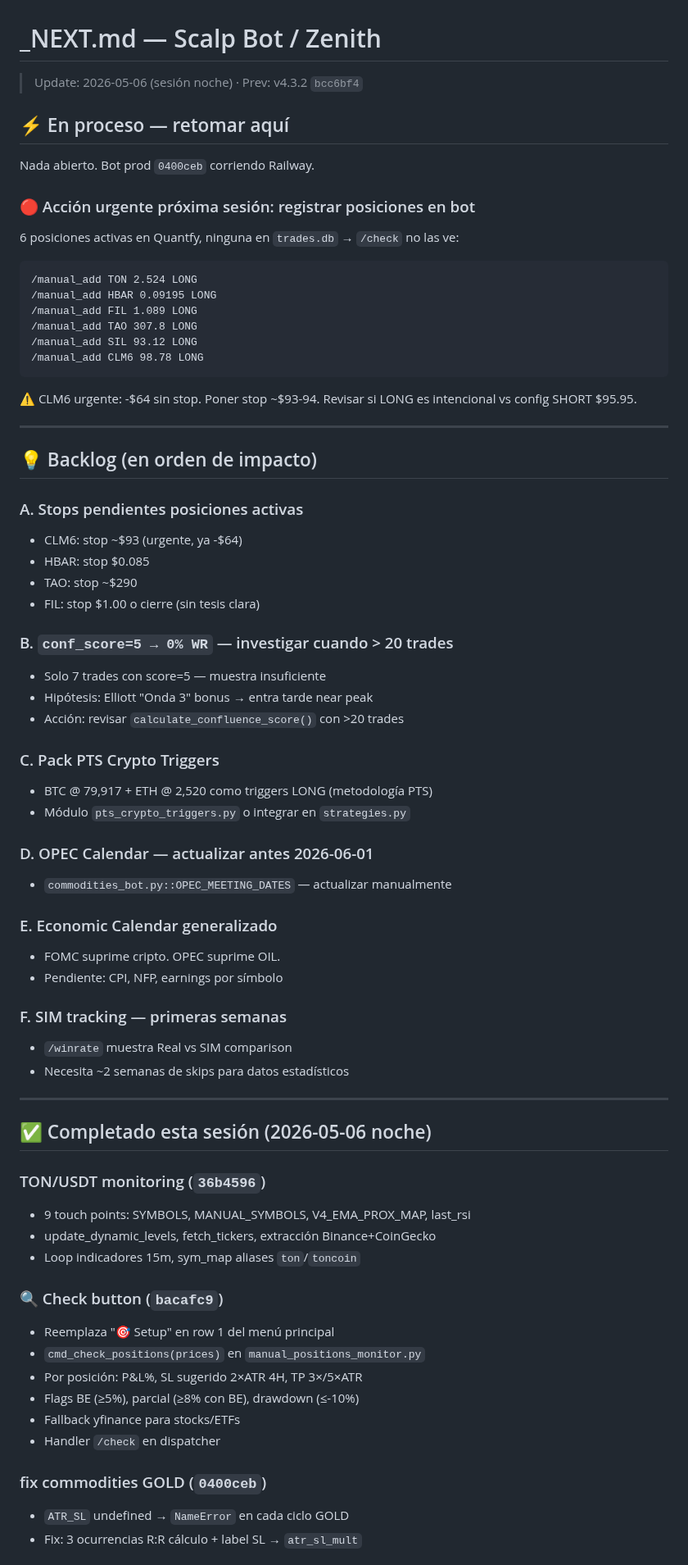
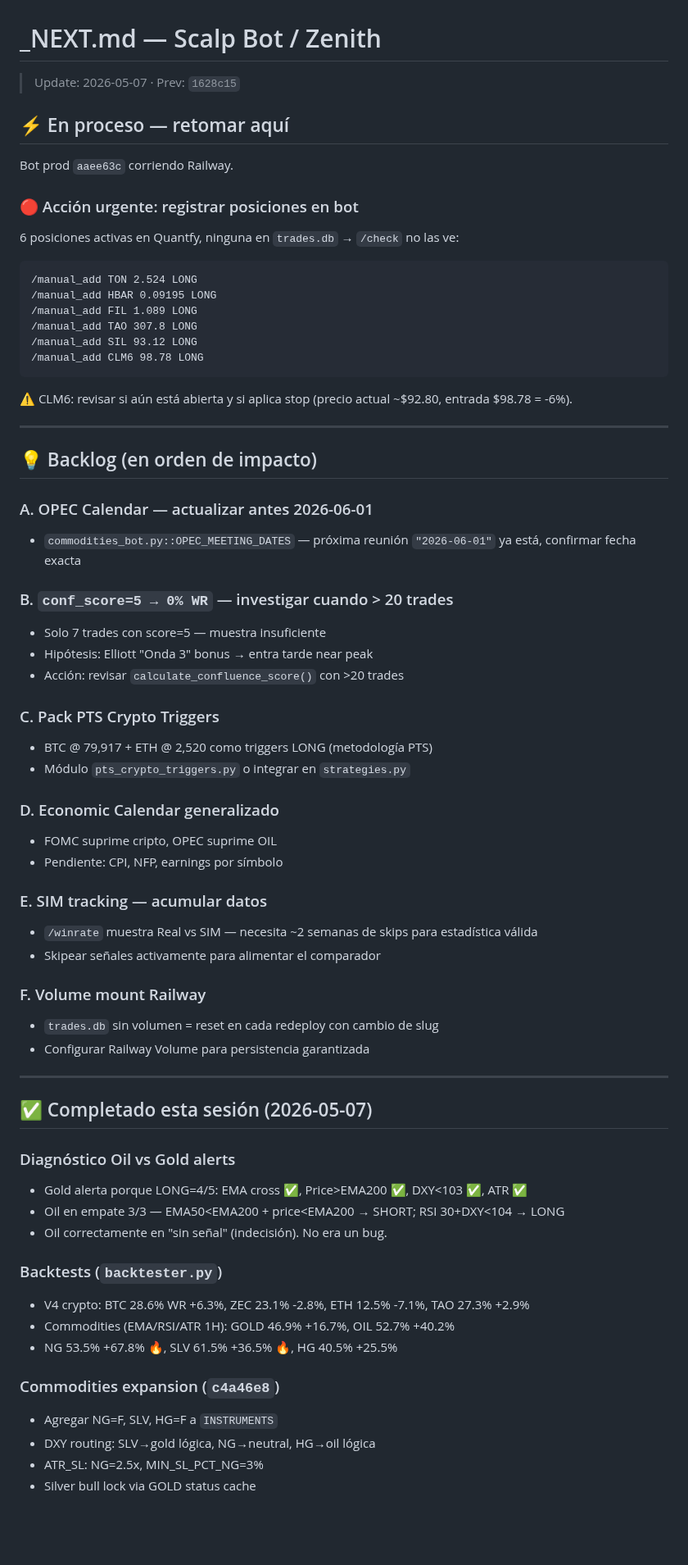
Before and after one commit to fercreek/vigil, a Markdown page: _NEXT.md, the part around one of its changes. Shown at 82% size. Rendered like a GitHub page; blank space fills up the shorter version.

````diff
--- a/_NEXT.md
+++ b/_NEXT.md
@@ -1,11 +1,11 @@
 # _NEXT.md — Scalp Bot / Zenith
-> Update: 2026-05-06 (sesión noche) · Prev: v4.3.2 `bcc6bf4`
+> Update: 2026-05-07 · Prev: `1628c15`
 
 ## ⚡ En proceso — retomar aquí
 
-Nada abierto. Bot prod `0400ceb` corriendo Railway.
+Bot prod `aaee63c` corriendo Railway.
 
-### 🔴 Acción urgente próxima sesión: registrar posiciones en bot
+### 🔴 Acción urgente: registrar posiciones en bot
 6 posiciones activas en Quantfy, ninguna en `trades.db` → `/check` no las ve:
 ```
 /manual_add TON 2.524 LONG
@@ -15,17 +15,14 @@ Nada abierto. Bot prod `0400ceb` corriendo Railway.
 /manual_add SIL 93.12 LONG
 /manual_add CLM6 98.78 LONG
 ```
-⚠️ CLM6 urgente: -$64 sin stop. Poner stop ~$93-94. Revisar si LONG es intencional vs config SHORT $95.95.
+⚠️ CLM6: revisar si aún está abierta y si aplica stop (precio actual ~$92.80, entrada $98.78 = -6%).
 
 ---
 
 ## 💡 Backlog (en orden de impacto)
 
-### A. Stops pendientes posiciones activas
-- CLM6: stop ~$93 (urgente, ya -$64)
-- HBAR: stop $0.085
-- TAO: stop ~$290
-- FIL: stop $1.00 o cierre (sin tesis clara)
+### A. OPEC Calendar — actualizar antes 2026-06-01
+- `commodities_bot.py::OPEC_MEETING_DATES` — próxima reunión `"2026-06-01"` ya está, confirmar fecha exacta
 
 ### B. `conf_score=5 → 0% WR` — investigar cuando > 20 trades
 - Solo 7 trades con score=5 — muestra insuficiente
@@ -36,35 +33,35 @@ Nada abierto. Bot prod `0400ceb` corriendo Railway.
 - BTC @ 79,917 + ETH @ 2,520 como triggers LONG (metodología PTS)
 - Módulo `pts_crypto_triggers.py` o integrar en `strategies.py`
 
-### D. OPEC Calendar — actualizar antes 2026-06-01
-- `commodities_bot.py::OPEC_MEETING_DATES` — actualizar manualmente
-
-### E. Economic Calendar generalizado
-- FOMC suprime cripto. OPEC suprime OIL.
+### D. Economic Calendar generalizado
+- FOMC suprime cripto, OPEC suprime OIL
 - Pendiente: CPI, NFP, earnings por símbolo
 
-### F. SIM tracking — primeras semanas
-- `/winrate` muestra Real vs SIM comparison
-- Necesita ~2 semanas de skips para datos estadísticos
+### E. SIM tracking — acumular datos
+- `/winrate` muestra Real vs SIM — necesita ~2 semanas de skips para estadística válida
+- Skipear señales activamente para alimentar el comparador
+
+### F. Volume mount Railway
+- `trades.db` sin volumen = reset en cada redeploy con cambio de slug
+- Configurar Railway Volume para persistencia garantizada
 
 ---
 
-## ✅ Completado esta sesión (2026-05-06 noche)
+## ✅ Completado esta sesión (2026-05-07)
 
-### TON/USDT monitoring (`36b4596`)
-- 9 touch points: SYMBOLS, MANUAL_SYMBOLS, V4_EMA_PROX_MAP, last_rsi
-- update_dynamic_levels, fetch_tickers, extracción Binance+CoinGecko
-- Loop indicadores 15m, sym_map aliases `ton`/`toncoin`
+### Diagnóstico Oil vs Gold alerts
+- Gold alerta porque LONG=4/5: EMA cross ✅, Price>EMA200 ✅, DXY<103 ✅, ATR ✅
+- Oil en empate 3/3 — EMA50<EMA200 + price<EMA200 → SHORT; RSI 30+DXY<104 → LONG
+- Oil correctamente en "sin señal" (indecisión). No era un bug.
 
-### 🔍 Check button (`bacafc9`)
-- Reemplaza "🎯 Setup" en row 1 del menú principal
-- `cmd_check_positions(prices)` en `manual_positions_monitor.py`
-- Por posición: P&L%, SL sugerido 2×ATR 4H, TP 3×/5×ATR
-- Flags BE (≥5%), parcial (≥8% con BE), drawdown (≤-10%)
-- Fallback yfinance para stocks/ETFs
-- Handler `/check` en dispatcher
+### Backtests (`backtester.py`)
+- V4 crypto: BTC 28.6% WR +6.3%, ZEC 23.1% -2.8%, ETH 12.5% -7.1%, TAO 27.3% +2.9%
+- Commodities (EMA/RSI/ATR 1H): GOLD 46.9% +16.7%, OIL 52.7% +40.2%
+- NG 53.5% +67.8% 🔥, SLV 61.5% +36.5% 🔥, HG 40.5% +25.5%
 
-### fix commodities GOLD (`0400ceb`)
-- `ATR_SL` undefined → `NameError` en cada ciclo GOLD
-- Fix: 3 ocurrencias R:R cálculo + label SL → `atr_sl_mult`
+### Commodities expansion (`c4a46e8`)
+- Agregar NG=F, SLV, HG=F a `INSTRUMENTS`
+- DXY routing: SLV→gold lógica, NG→neutral, HG→oil lógica
+- ATR_SL: NG=2.5x, MIN_SL_PCT_NG=3%
+- Silver bull lock via GOLD status cache
 
````
Also changed, not shown: other parts of _NEXT.md (+27 -42 lines).
